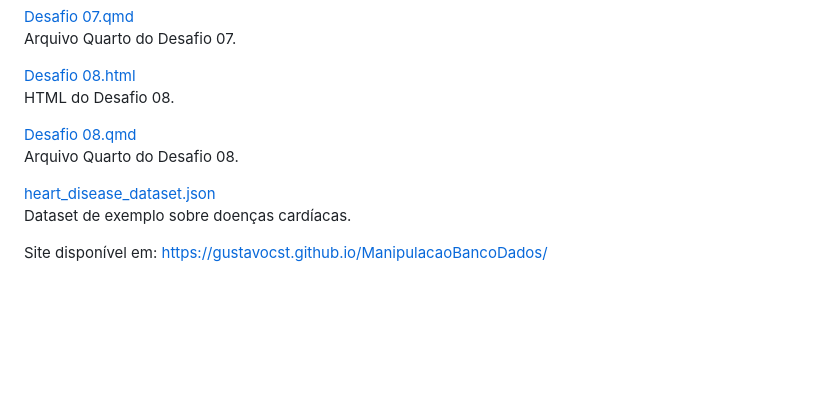
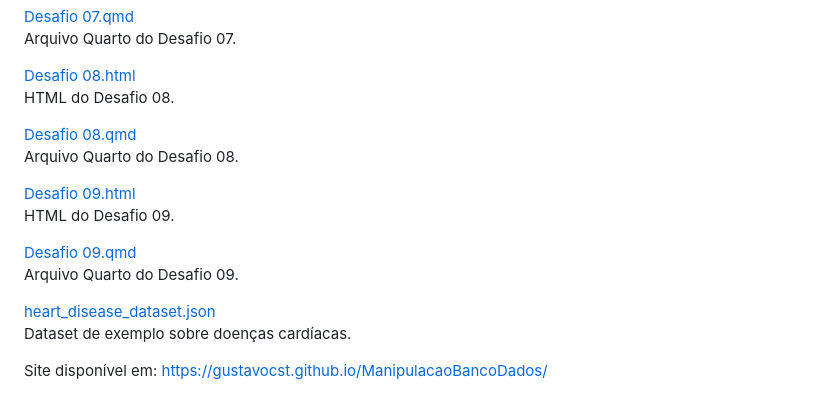
Before and after one commit to GustavoCST/ManipulacaoBancoDados, a Markdown page: index.md, the part around the change. Rendered like a GitHub page; blank space fills up the shorter version.

```diff
--- a/index.md
+++ b/index.md
@@ -175,6 +175,14 @@ Repositório para o **Desafio Plus de ME315 - Manipulação de Banco de Dados**.
         <p>Arquivo Quarto do Desafio 08.</p>
       </div>
       <div class="card">
+        <a href="./Desafio%2008.html">Desafio 09.html</a>
+        <p>HTML do Desafio 09.</p>
+      </div>
+      <div class="card">
+        <a href="./Desafio%2008.qmd">Desafio 09.qmd</a>
+        <p>Arquivo Quarto do Desafio 09.</p>
+      </div>
+      <div class="card">
         <a href="./heart_disease_dataset.json">heart_disease_dataset.json</a>
         <p>Dataset de exemplo sobre doenças cardíacas.</p>
       </div>
```
